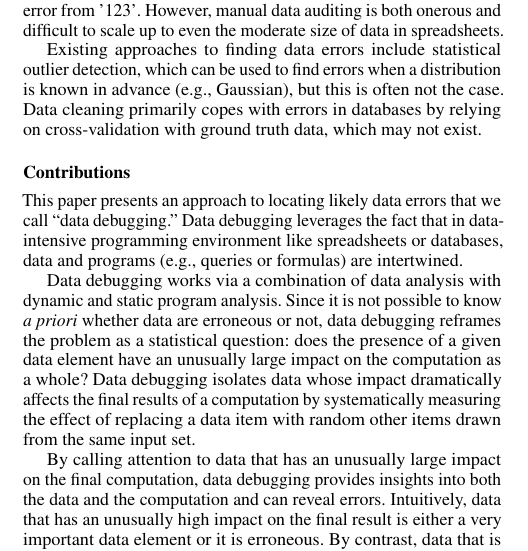
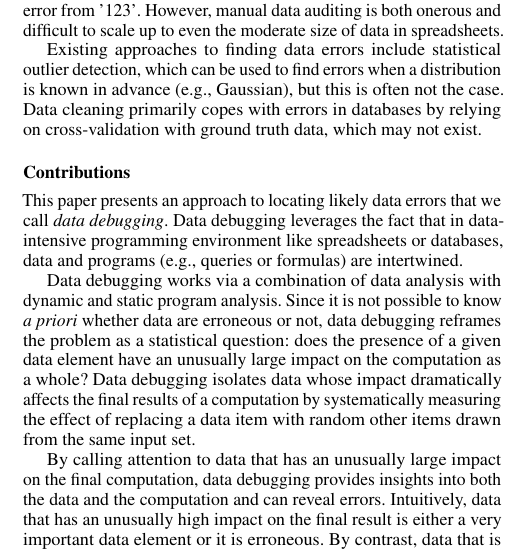
Before and after one commit to plasma-umass/DataDebug, a LaTeX paper (PLDI-2012/main.tex, which reads PLDI-2012/introduction.tex): part of one column of page 1 of 4, cut so that both start at the same text. Compiled offline with pdfLaTeX; a missing font is replaced by an installed copy or a similar font.

Commit message:
Slight tweak.

```diff
--- a/PLDI-2012/introduction.tex
+++ b/PLDI-2012/introduction.tex
@@ -61,7 +61,7 @@ exist.
 \subsection*{Contributions}
 
 This paper presents an approach to locating likely data errors that we
-call ``data debugging.'' Data debugging leverages the fact that in
+call \emph{data debugging}. Data debugging leverages the fact that in
 data-intensive programming environment like spreadsheets or databases,
 data and programs (e.g., queries or formulas) are intertwined.
 
```
